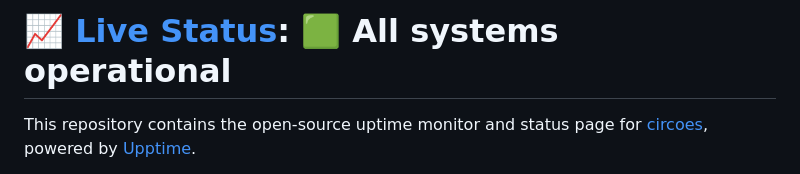
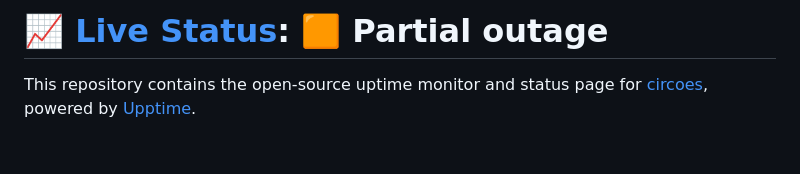
Before and after one commit to circoes/status-monitor, a Markdown page: README.md, the part around one of its changes. Rendered like a GitHub page; blank space fills up the shorter version.

Commit message:
:pencil: Update summary in README [skip ci] [upptime]

```diff
--- a/README.md
+++ b/README.md
@@ -1,4 +1,4 @@
-# [📈 Live Status](https://circoes.github.io/status-monitor): <!--live status--> **🟩 All systems operational**
+# [📈 Live Status](https://circoes.github.io/status-monitor): <!--live status--> **🟧 Partial outage**
 
 This repository contains the open-source uptime monitor and status page for [circoes](https://circoes.github.io/status-monitor), powered by [Upptime](https://github.com/upptime/upptime).
 
```
Also changed, not shown: other parts of README.md (+2 -2 lines).
